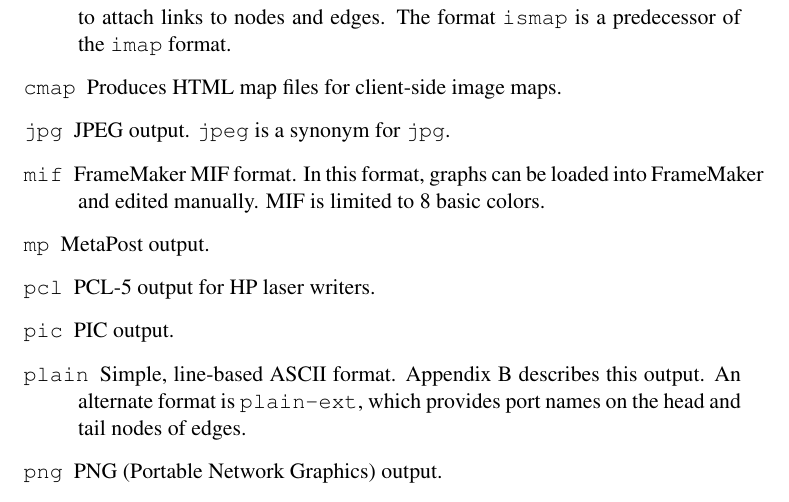
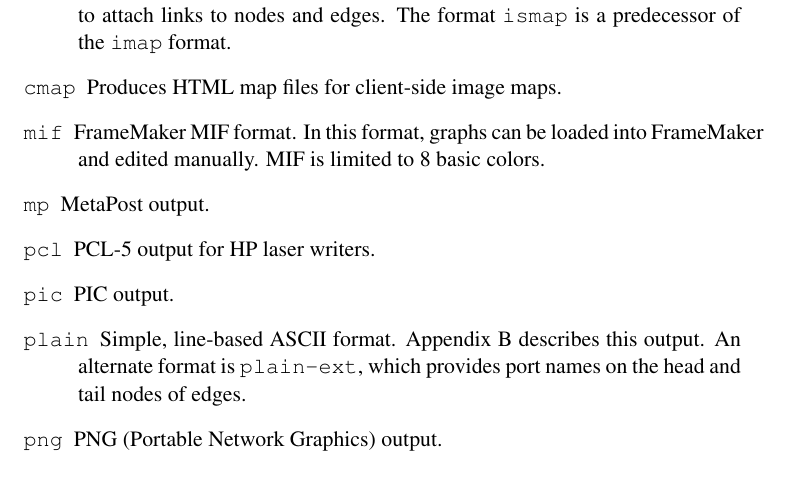
Before and after one commit to ellson/MOTHBALLED-graphviz, a LaTeX paper (doc/dotguide/dotguide.tex): part of page 26 of 35, cut so that both start at the same text. Compiled offline with pdfLaTeX.

Commit message:
Remove references to jpeg format

```diff
--- a/doc/dotguide/dotguide.tex
+++ b/doc/dotguide/dotguide.tex
@@ -1264,7 +1264,6 @@ maps. This can be combined with a graphical form of the output, e.g., using
 {\tt -Tgif} or {\tt -Tjpg}, in web pages to attach links to nodes and edges.
 The format {\tt ismap} is a predecessor of the {\tt imap} format.
 \item[{\tt cmap}] Produces HTML map files for client-side image maps.
-\item[{\tt jpg}] JPEG output. {\tt jpeg} is a synonym for {\tt jpg}.
 \item[{\tt mif}] FrameMaker MIF format. In this format, graphs can be
 loaded into FrameMaker and edited manually. MIF is limited to 8 basic colors.
 \item[{\tt mp}] MetaPost output.
```
Also changed, not shown: doc/dotguide.pdf.
